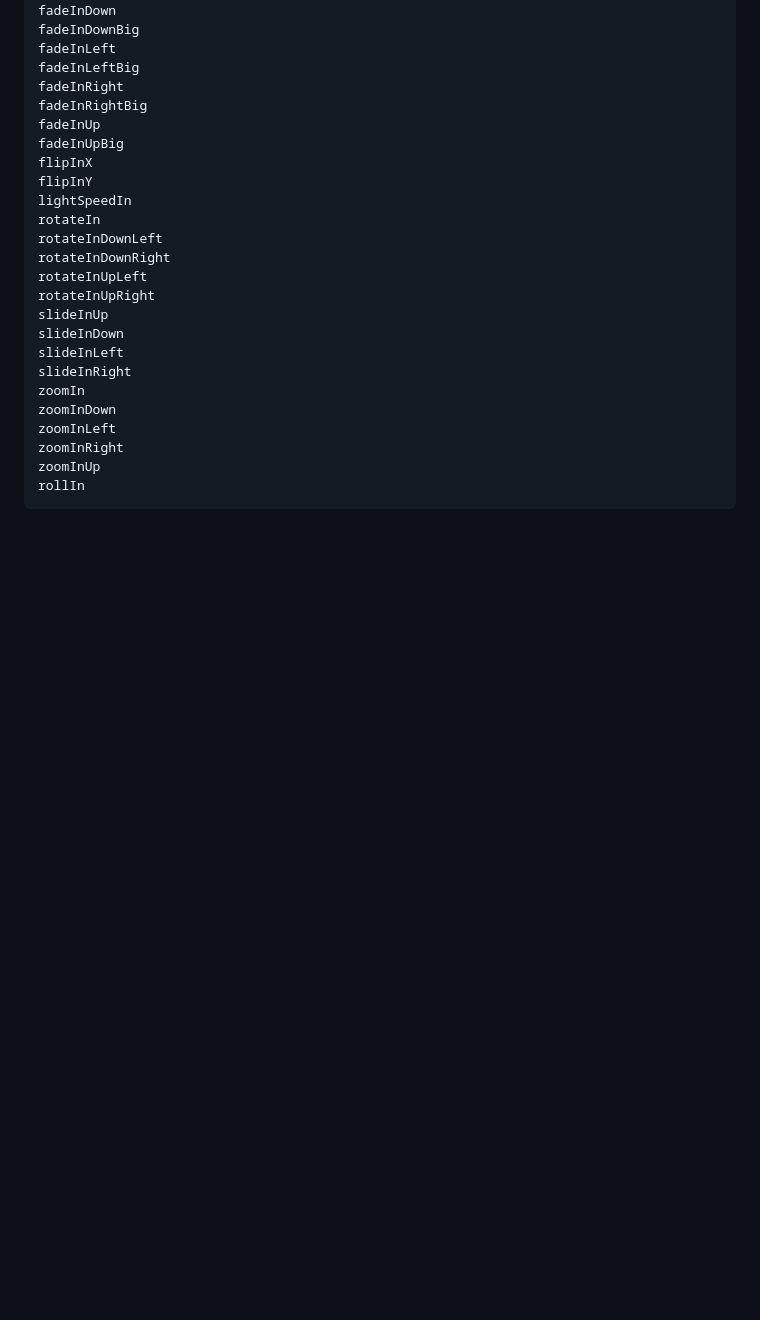
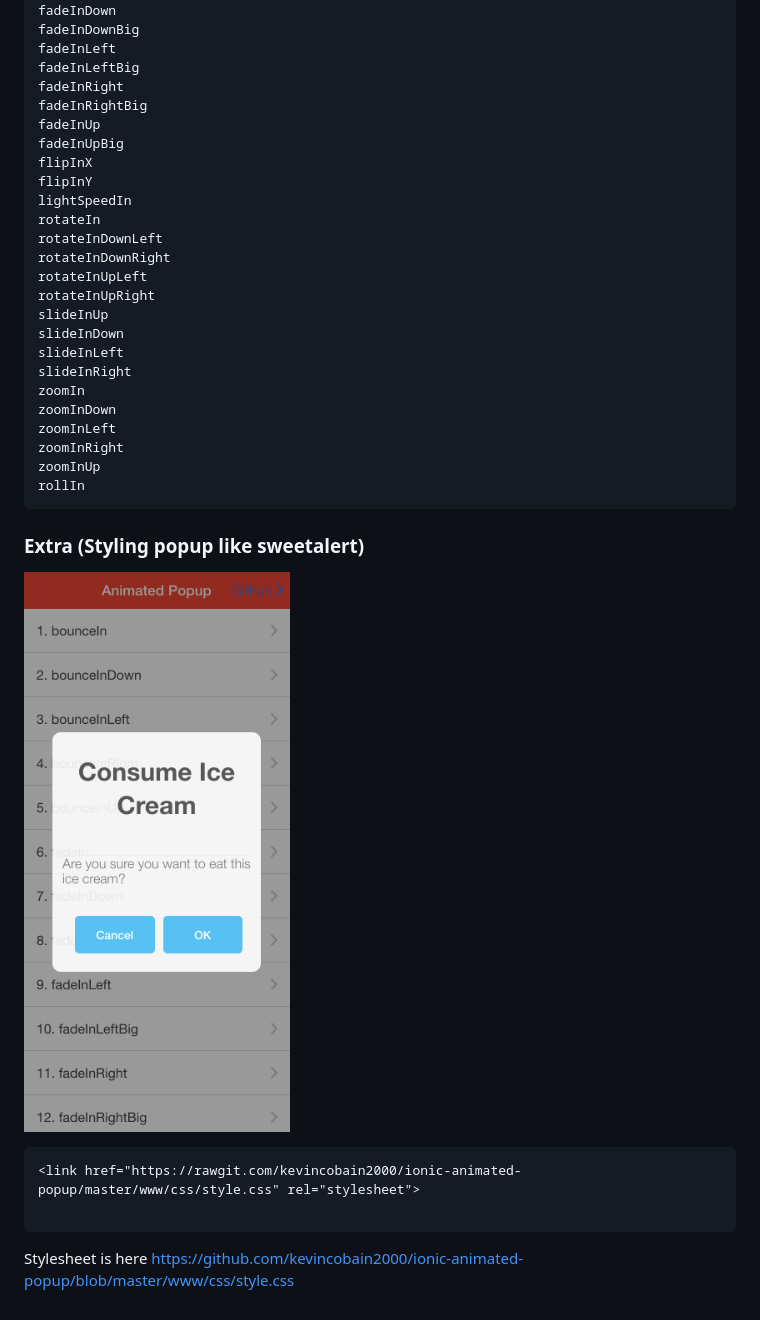
Before and after one commit to kevincobain2000/ionic-animated-popup, a Markdown page: README.md, the part around the change. GitHub-like rendering; pictures changed too: sweetalert.png (added); blank space fills up the shorter version.

Commit message:
added sweetalert style

````diff
--- a/README.md
+++ b/README.md
@@ -110,3 +110,15 @@ zoomInRight
 zoomInUp
 rollIn
 ```
+
+
+### Extra (Styling popup like sweetalert)
+
+![alt tag](sweetalert.png)
+
+```
+<link href="https://rawgit.com/kevincobain2000/ionic-animated-popup/master/www/css/style.css" rel="stylesheet">
+
+```
+
+Stylesheet is here https://github.com/kevincobain2000/ionic-animated-popup/blob/master/www/css/style.css
````
Also changed, not shown: 1 other file.
